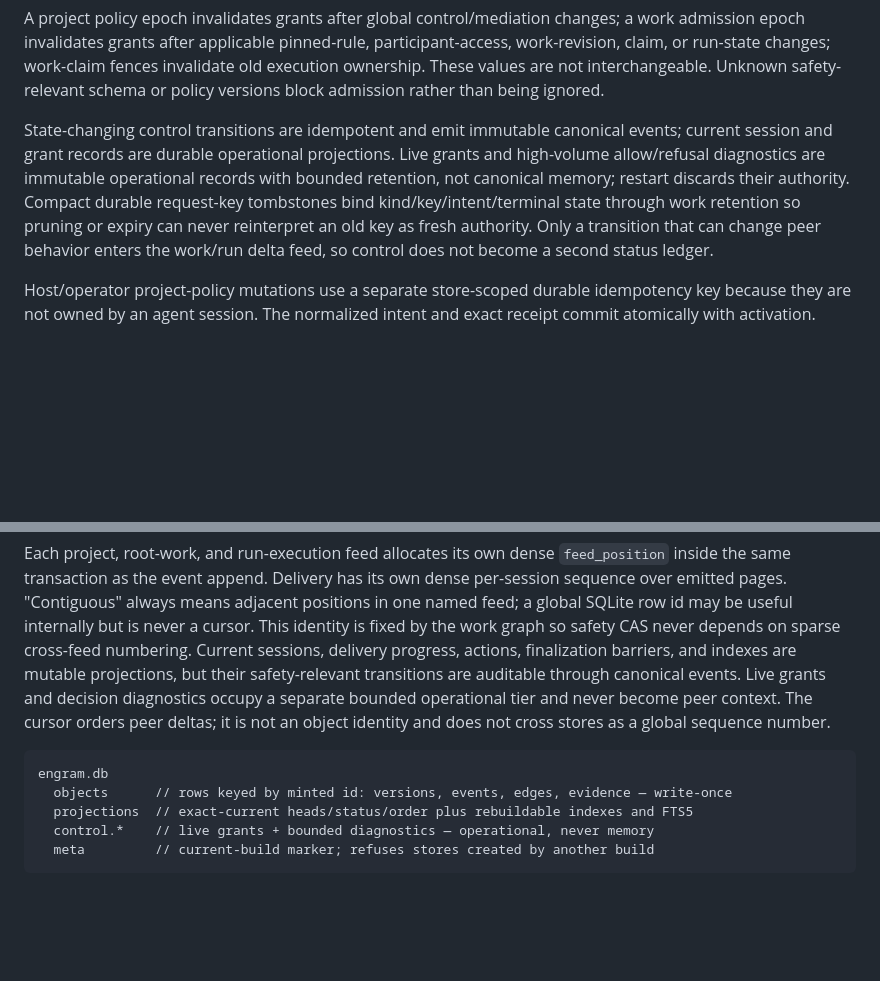
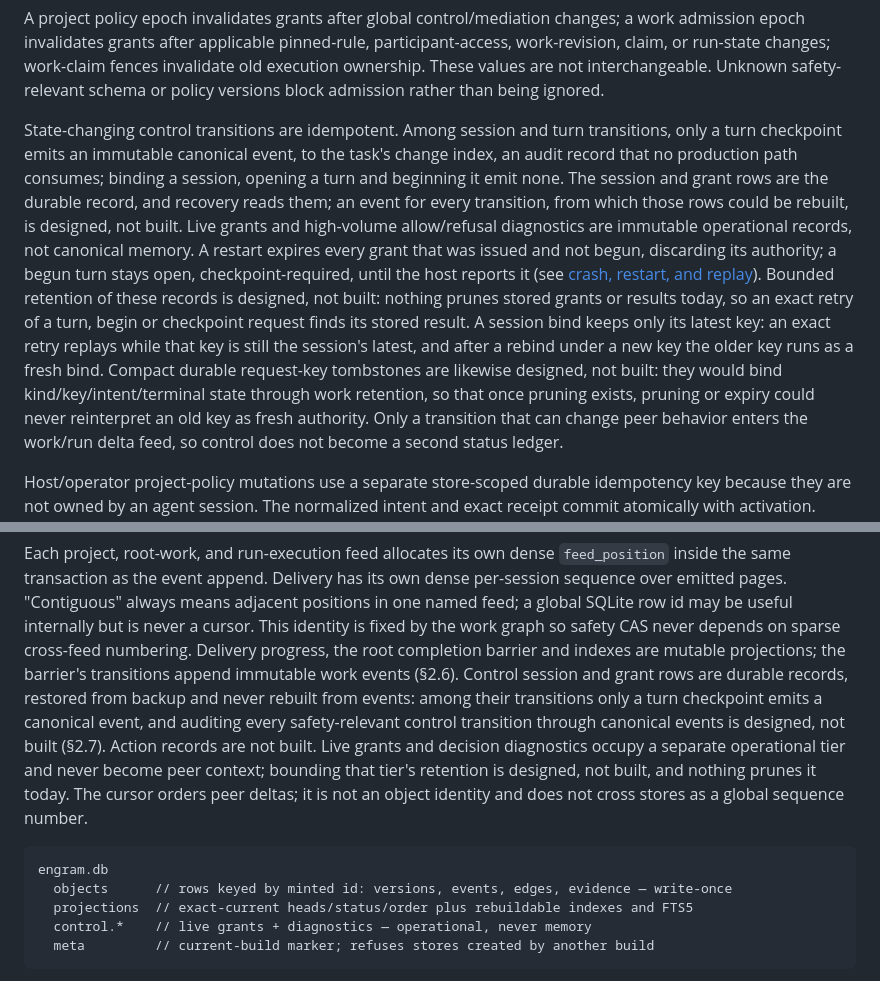
Before and after one commit to grlap/Engram, a Markdown page: docs/spec.md, 2 parts joined by grey strips. Rendered like a GitHub page; blank space fills up the shorter version.

````diff
--- a/docs/spec.md
+++ b/docs/spec.md
@@ -448,13 +448,26 @@ changes; work-claim fences invalidate old execution ownership. These values are
 interchangeable. Unknown safety-relevant schema or policy versions block
 admission rather than being ignored.
 
-State-changing control transitions are idempotent and emit immutable canonical
-events; current session and grant records are durable operational
-projections. Live grants and high-volume allow/refusal diagnostics are
-immutable operational records with bounded retention, not canonical memory;
-restart discards their authority. Compact durable request-key tombstones bind
-kind/key/intent/terminal state through work retention so pruning or expiry can
-never reinterpret an old key as fresh authority. Only a transition that can change peer
+State-changing control transitions are idempotent. Among session and turn
+transitions, only a turn checkpoint emits an immutable canonical event, to the
+task's change index, an audit record that no production path consumes; binding
+a session, opening a turn and beginning it emit none. The session and grant
+rows are the durable record, and recovery reads them; an event for every
+transition, from which those rows could be rebuilt, is designed, not built.
+Live grants and high-volume allow/refusal diagnostics are immutable
+operational records, not canonical memory. A restart expires every grant that
+was issued and not begun, discarding its authority; a begun turn stays open,
+checkpoint-required, until the host reports it (see
+[crash, restart, and replay](features/behavioral-control-plane.md#crash-restart-and-replay)).
+Bounded retention of these records is designed, not built: nothing prunes
+stored grants or results today, so an exact retry of a turn, begin or
+checkpoint request finds its stored result. A session bind keeps only its
+latest key: an exact retry replays while that key is still the session's
+latest, and after a rebind under a new key the older key runs as a fresh bind.
+Compact durable request-key tombstones are likewise designed, not built: they
+would bind kind/key/intent/terminal state through work retention, so that
+once pruning exists, pruning or expiry could never reinterpret an old key as
+fresh authority. Only a transition that can change peer
 behavior enters the work/run delta feed, so control does not become a second
 status ledger.
 
@@ -550,10 +563,15 @@ its own dense per-session sequence over emitted pages. "Contiguous" always means
 positions in one named feed; a global SQLite row id may be useful internally
 but is never a cursor. This identity is fixed by the work graph so
 safety CAS never depends on sparse cross-feed numbering.
-Current sessions, delivery progress, actions, finalization barriers,
-and indexes are mutable projections, but their safety-relevant transitions
-are auditable through canonical events. Live grants and decision diagnostics
-occupy a separate bounded operational tier and never become peer context. The
+Delivery progress, the root completion barrier and indexes are mutable
+projections; the barrier's transitions append immutable work events (§2.6).
+Control session and grant rows are durable records,
+restored from backup and never rebuilt from events: among their transitions
+only a turn checkpoint emits a canonical event, and auditing every
+safety-relevant control transition through canonical events is designed, not
+built (§2.7). Action records are not built. Live grants and decision diagnostics
+occupy a separate operational tier and never become peer context; bounding
+that tier's retention is designed, not built, and nothing prunes it today. The
 cursor orders peer deltas; it is not an object identity and does not cross
 stores as a global sequence number.
 
@@ -561,7 +579,7 @@ stores as a global sequence number.
 engram.db
   objects      // rows keyed by minted id: versions, events, edges, evidence — write-once
   projections  // exact-current heads/status/order plus rebuildable indexes and FTS5
-  control.*    // live grants + bounded diagnostics — operational, never memory
+  control.*    // live grants + diagnostics — operational, never memory
   meta         // current-build marker; refuses stores created by another build
 ```
 
````
Also changed, not shown: docs/features/behavioral-control-plane.md (+29 -14 lines).
